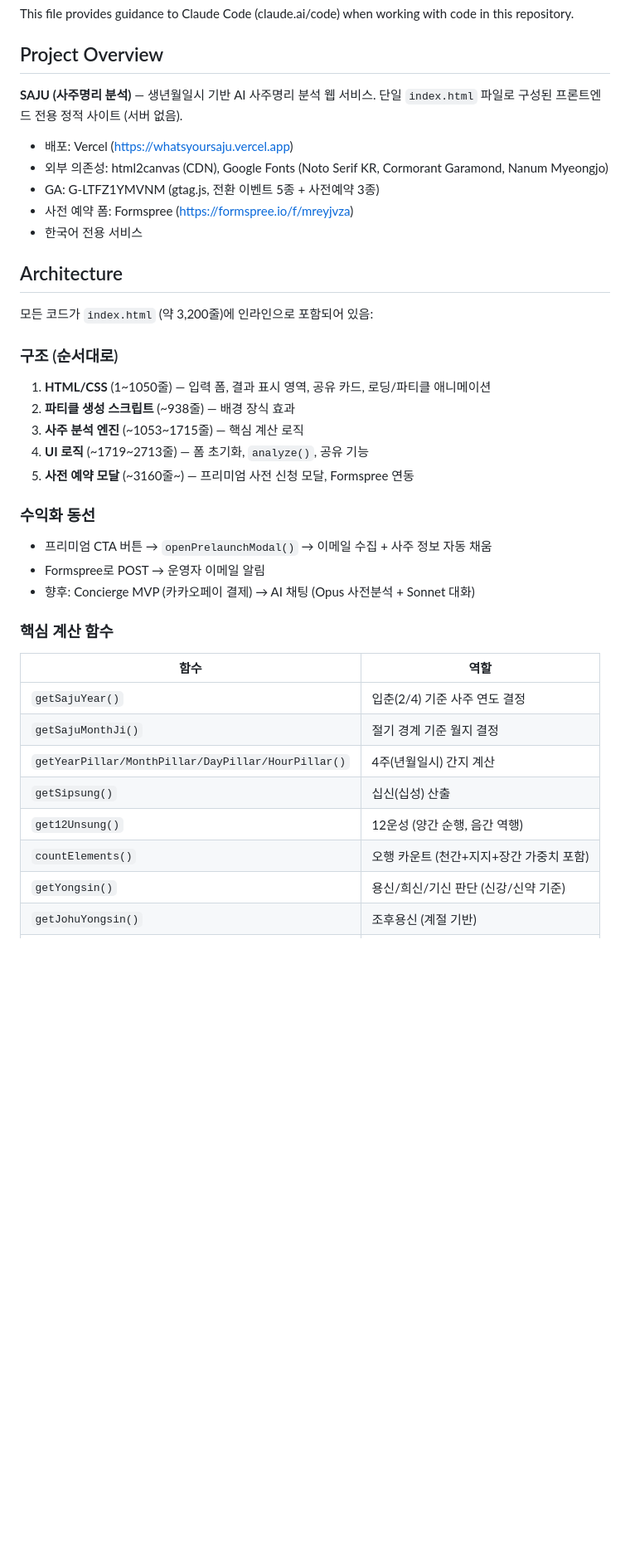
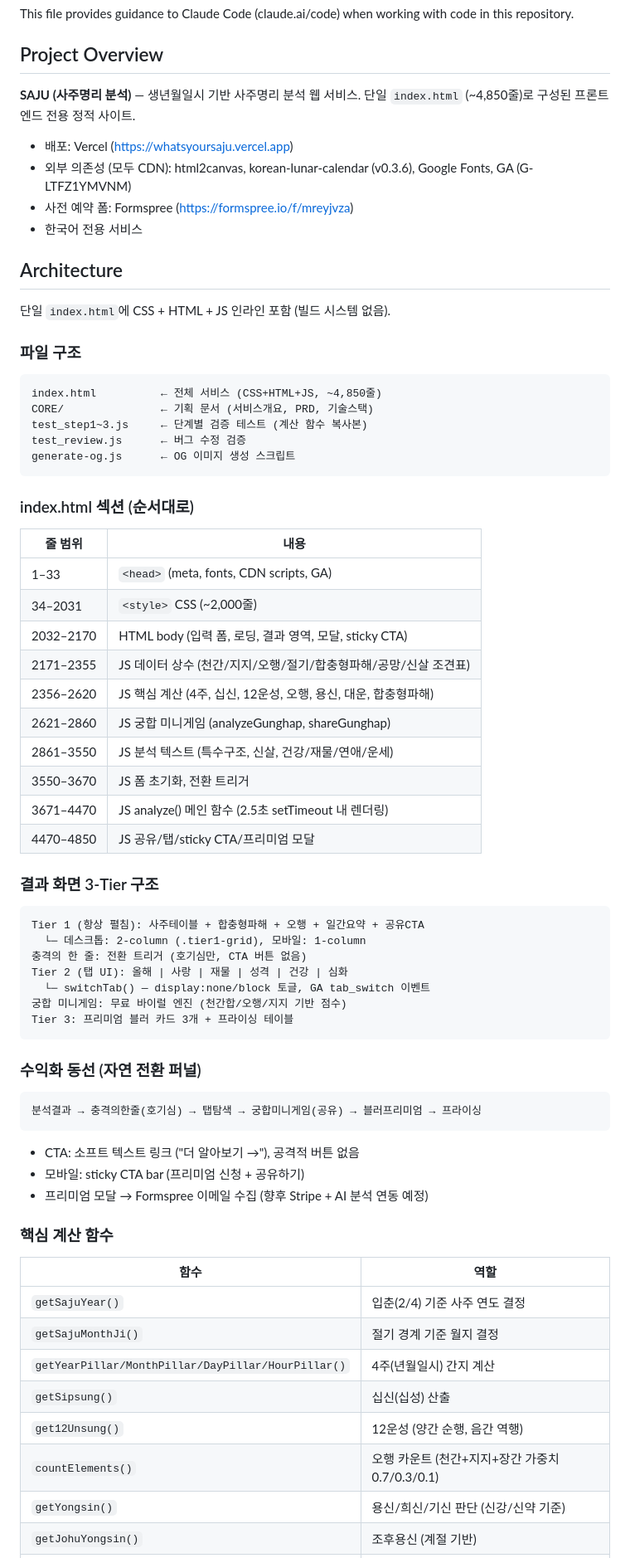
Before and after one commit to brainyreadingclub-bot/whatsyoursaju, a Markdown page: CLAUDE.md, the part around one of its changes. Shown at 83% size. GitHub-like rendering; blank space fills up the shorter version.

````diff
--- a/CLAUDE.md
+++ b/CLAUDE.md
@@ -4,29 +4,58 @@ This file provides guidance to Claude Code (claude.ai/code) when working with co
 
 ## Project Overview
 
-**SAJU (사주명리 분석)** — 생년월일시 기반 AI 사주명리 분석 웹 서비스. 단일 `index.html` 파일로 구성된 프론트엔드 전용 정적 사이트 (서버 없음).
+**SAJU (사주명리 분석)** — 생년월일시 기반 사주명리 분석 웹 서비스. 단일 `index.html` (~4,850줄)로 구성된 프론트엔드 전용 정적 사이트.
 
 - 배포: Vercel (https://whatsyoursaju.vercel.app)
-- 외부 의존성: html2canvas (CDN), Google Fonts (Noto Serif KR, Cormorant Garamond, Nanum Myeongjo)
-- GA: G-LTFZ1YMVNM (gtag.js, 전환 이벤트 5종 + 사전예약 3종)
+- 외부 의존성 (모두 CDN): html2canvas, korean-lunar-calendar (v0.3.6), Google Fonts, GA (G-LTFZ1YMVNM)
 - 사전 예약 폼: Formspree (https://formspree.io/f/mreyjvza)
 - 한국어 전용 서비스
 
 ## Architecture
 
-모든 코드가 `index.html` (약 3,200줄)에 인라인으로 포함되어 있음:
+단일 `index.html`에 CSS + HTML + JS 인라인 포함 (빌드 시스템 없음).
 
-### 구조 (순서대로)
-1. **HTML/CSS** (1~1050줄) — 입력 폼, 결과 표시 영역, 공유 카드, 로딩/파티클 애니메이션
-2. **파티클 생성 스크립트** (~938줄) — 배경 장식 효과
-3. **사주 분석 엔진** (~1053~1715줄) — 핵심 계산 로직
-4. **UI 로직** (~1719~2713줄) — 폼 초기화, `analyze()`, 공유 기능
-5. **사전 예약 모달** (~3160줄~) — 프리미엄 사전 신청 모달, Formspree 연동
+### 파일 구조
+```
+index.html          ← 전체 서비스 (CSS+HTML+JS, ~4,850줄)
+CORE/               ← 기획 문서 (서비스개요, PRD, 기술스택)
+test_step1~3.js     ← 단계별 검증 테스트 (계산 함수 복사본)
+test_review.js      ← 버그 수정 검증
+generate-og.js      ← OG 이미지 생성 스크립트
+```
 
-### 수익화 동선
-- 프리미엄 CTA 버튼 → `openPrelaunchModal()` → 이메일 수집 + 사주 정보 자동 채움
-- Formspree로 POST → 운영자 이메일 알림
-- 향후: Concierge MVP (카카오페이 결제) → AI 채팅 (Opus 사전분석 + Sonnet 대화)
+### index.html 섹션 (순서대로)
+| 줄 범위 | 내용 |
+|---------|------|
+| 1–33 | `<head>` (meta, fonts, CDN scripts, GA) |
+| 34–2031 | `<style>` CSS (~2,000줄) |
+| 2032–2170 | HTML body (입력 폼, 로딩, 결과 영역, 모달, sticky CTA) |
+| 2171–2355 | JS 데이터 상수 (천간/지지/오행/절기/합충형파해/공망/신살 조견표) |
+| 2356–2620 | JS 핵심 계산 (4주, 십신, 12운성, 오행, 용신, 대운, 합충형파해) |
+| 2621–2860 | JS 궁합 미니게임 (analyzeGunghap, shareGunghap) |
+| 2861–3550 | JS 분석 텍스트 (특수구조, 신살, 건강/재물/연애/운세) |
+| 3550–3670 | JS 폼 초기화, 전환 트리거 |
+| 3671–4470 | JS analyze() 메인 함수 (2.5초 setTimeout 내 렌더링) |
+| 4470–4850 | JS 공유/탭/sticky CTA/프리미엄 모달 |
+
+### 결과 화면 3-Tier 구조
+```
+Tier 1 (항상 펼침): 사주테이블 + 합충형파해 + 오행 + 일간요약 + 공유CTA
+  └─ 데스크톱: 2-column (.tier1-grid), 모바일: 1-column
+충격의 한 줄: 전환 트리거 (호기심만, CTA 버튼 없음)
+Tier 2 (탭 UI): 올해 | 사랑 | 재물 | 성격 | 건강 | 심화
+  └─ switchTab() — display:none/block 토글, GA tab_switch 이벤트
+궁합 미니게임: 무료 바이럴 엔진 (천간합/오행/지지 기반 점수)
+Tier 3: 프리미엄 블러 카드 3개 + 프라이싱 테이블
+```
+
+### 수익화 동선 (자연 전환 퍼널)
+```
+분석결과 → 충격의한줄(호기심) → 탭탐색 → 궁합미니게임(공유) → 블러프리미엄 → 프라이싱
+```
+- CTA: 소프트 텍스트 링크 ("더 알아보기 →"), 공격적 버튼 없음
+- 모바일: sticky CTA bar (프리미엄 신청 + 공유하기)
+- 프리미엄 모달 → Formspree 이메일 수집 (향후 Stripe + AI 분석 연동 예정)
 
 ### 핵심 계산 함수
 | 함수 | 역할 |
@@ -36,7 +65,7 @@ This file provides guidance to Claude Code (claude.ai/code) when working with co
 | `getYearPillar/MonthPillar/DayPillar/HourPillar()` | 4주(년월일시) 간지 계산 |
 | `getSipsung()` | 십신(십성) 산출 |
 | `get12Unsung()` | 12운성 (양간 순행, 음간 역행) |
-| `countElements()` | 오행 카운트 (천간+지지+장간 가중치 포함) |
+| `countElements()` | 오행 카운트 (천간+지지+장간 가중치 0.7/0.3/0.1) |
 | `getYongsin()` | 용신/희신/기신 판단 (신강/신약 기준) |
 | `getJohuYongsin()` | 조후용신 (계절 기반) |
 | `getDaeun()` | 대운 계산 (순행/역행, 시작나이) |
````
Also changed, not shown: other parts of CLAUDE.md (+33 -27 lines).
